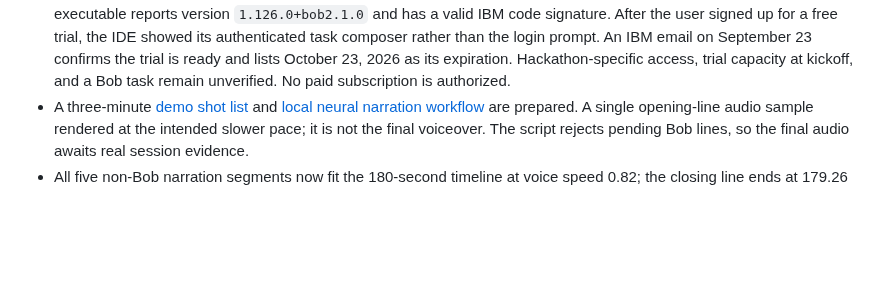
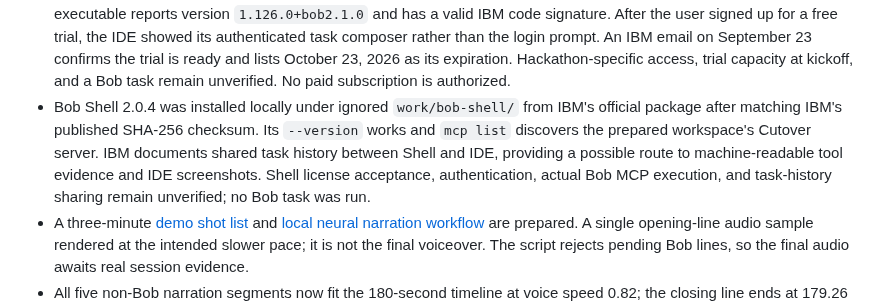
Before and after one commit to josepha-mayo/cutover, a Markdown page: docs/STATUS.md, the part around the change. GitHub-like rendering; blank space fills up the shorter version.

```diff
--- a/docs/STATUS.md
+++ b/docs/STATUS.md
@@ -26,6 +26,7 @@
 - Reproducible [controlled detection ablation](IMPACT.md) on three deliberately unsafe patterns: new-version baseline detects 0/3, completed-rollout checks 2/3, full suite 3/3 in each structurally similar sample.
 - A v0.2.4 reference-withheld Bob repair workspace is prepared as sibling `cutover-bob-session-980d12b6` from committed Git blobs at `980d12b6`. The verifier matched all 18 copied files to that commit, confirmed the passing reference plans are absent, and recorded evaluator SHA-256 `16a6e171b8fa7a35f76d71f4ffc4940bf8787c8254cc1a4116376ca6b8e540ed`. An SDK client launched this workspace's exact `.bob/mcp.json` command, discovered all three tools, and received the expected `window_write_after_2-0` witness. The workspace generator was also exercised from a separate CRLF checkout and verified. Earlier sibling workspaces are stale. Re-freeze from the final pre-kickoff commit. This is pre-event setup, not a Bob IDE session.
 - IBM Bob IDE 2.1.0 was installed on the Windows host on September 23 from the official IBM download. The installed executable reports version `1.126.0+bob2.1.0` and has a valid IBM code signature. After the user signed up for a free trial, the IDE showed its authenticated task composer rather than the login prompt. An IBM email on September 23 confirms the trial is ready and lists October 23, 2026 as its expiration. Hackathon-specific access, trial capacity at kickoff, and a Bob task remain unverified. No paid subscription is authorized.
+- Bob Shell 2.0.4 was installed locally under ignored `work/bob-shell/` from IBM's official package after matching IBM's published SHA-256 checksum. Its `--version` works and `mcp list` discovers the prepared workspace's Cutover server. IBM documents shared task history between Shell and IDE, providing a possible route to machine-readable tool evidence and IDE screenshots. Shell license acceptance, authentication, actual Bob MCP execution, and task-history sharing remain unverified; no Bob task was run.
 - A three-minute [demo shot list](../presentation/recording-plan.md) and [local neural narration workflow](../presentation/VOICE.md) are prepared. A single opening-line audio sample rendered at the intended slower pace; it is not the final voiceover. The script rejects pending Bob lines, so the final audio awaits real session evidence.
 - All five non-Bob narration segments now fit the 180-second timeline at voice speed 0.82; the closing line ends at 179.26 seconds. The Bob lines remain pending, and subjective voice quality still needs a human listen. A fresh seven-page PDF draft was regenerated; its Bob slide remains visibly marked PENDING. The final deck's evaluator-hash check now uses the same line-ending normalization as the engine.
 - The sample-results slide labels the passing window-safe plan as a pre-event reference, and the [submission copy](SUBMISSION.md) separates provisional form fields from the still-unobserved Bob outcome.
```
Also changed, not shown: docs/BOB_TASK.md (+4 -0 lines).
